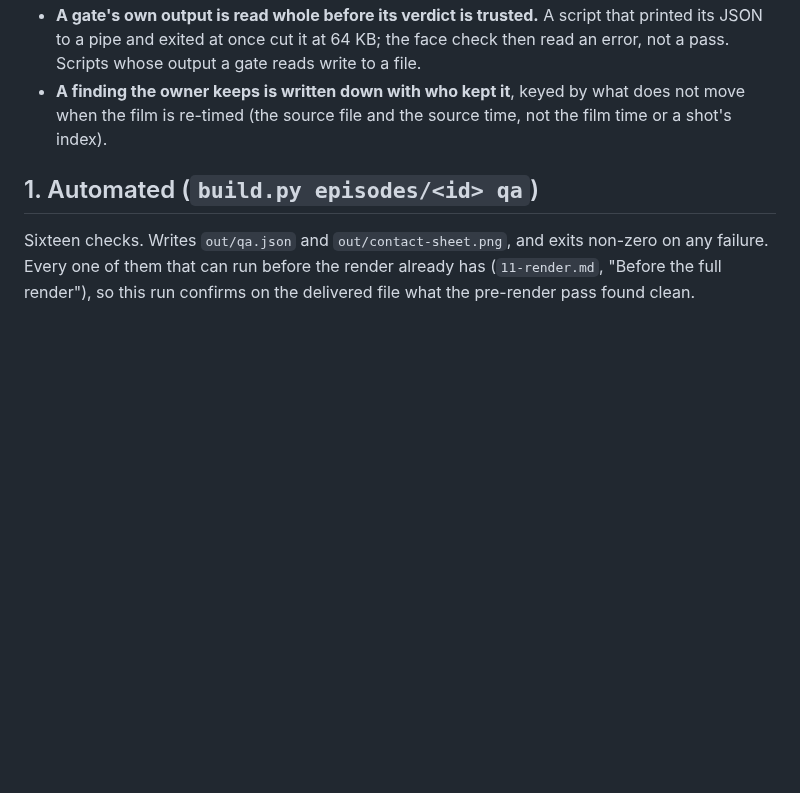
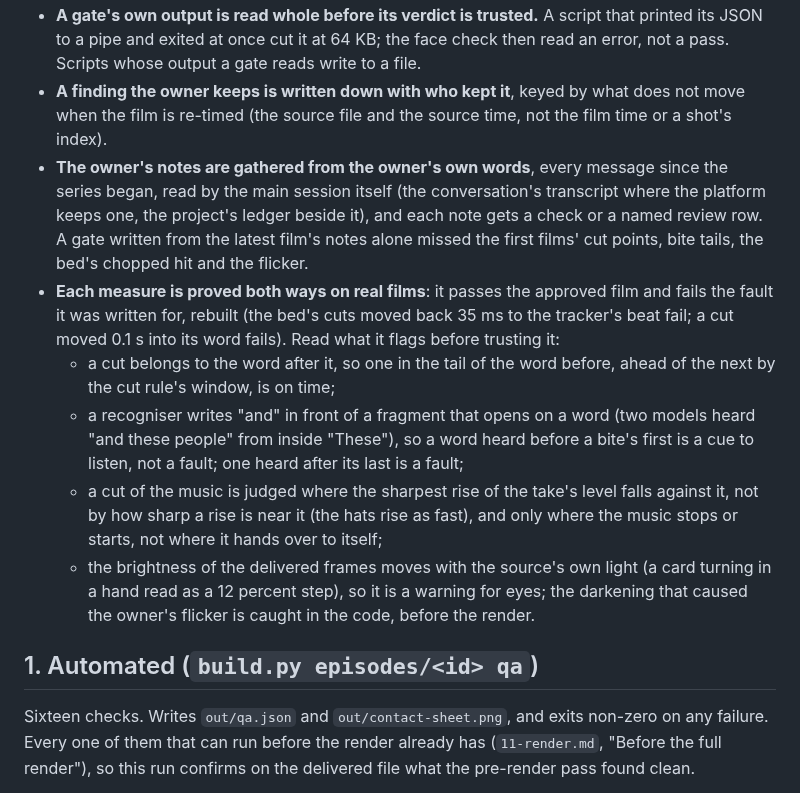
Before and after one commit to daviesluo/video-editing-skill, a Markdown page: references/12-qa-gates.md, the part around the change. Rendered like a GitHub page; blank space fills up the shorter version.

Commit message:
QA gates: the owner's notes from the owner's own words, every measure proved both ways and read before it is trusted

```diff
--- a/references/12-qa-gates.md
+++ b/references/12-qa-gates.md
@@ -33,6 +33,30 @@ the owner was promised rests on a session remembering to run it.
 - **A finding the owner keeps is written down with who kept it**, keyed by
   what does not move when the film is re-timed (the source file and the
   source time, not the film time or a shot's index).
+- **The owner's notes are gathered from the owner's own words**, every
+  message since the series began, read by the main session itself (the
+  conversation's transcript where the platform keeps one, the project's
+  ledger beside it), and each note gets a check or a named review row. A
+  gate written from the latest film's notes alone missed the first films'
+  cut points, bite tails, the bed's chopped hit and the flicker.
+- **Each measure is proved both ways on real films**: it passes the
+  approved film and fails the fault it was written for, rebuilt (the
+  bed's cuts moved back 35 ms to the tracker's beat fail; a cut moved
+  0.1 s into its word fails). Read what it flags before trusting it:
+  - a cut belongs to the word after it, so one in the tail of the word
+    before, ahead of the next by the cut rule's window, is on time;
+  - a recogniser writes "and" in front of a fragment that opens on a word
+    (two models heard "and these people" from inside "These"), so a word
+    heard before a bite's first is a cue to listen, not a fault; one heard
+    after its last is a fault;
+  - a cut of the music is judged where the sharpest rise of the take's
+    level falls against it, not by how sharp a rise is near it (the hats
+    rise as fast), and only where the music stops or starts, not where it
+    hands over to itself;
+  - the brightness of the delivered frames moves with the source's own
+    light (a card turning in a hand read as a 12 percent step), so it is a
+    warning for eyes; the darkening that caused the owner's flicker is
+    caught in the code, before the render.
 
 ## 1. Automated (`build.py episodes/<id> qa`)
 
```
